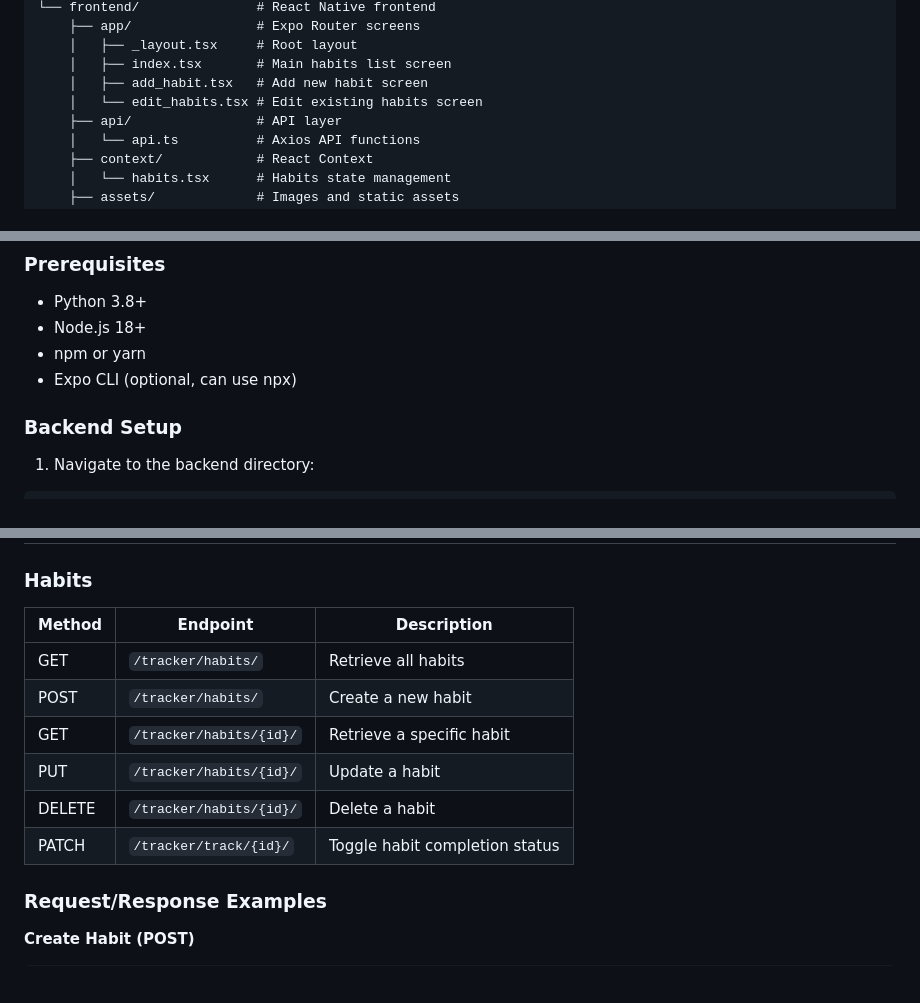
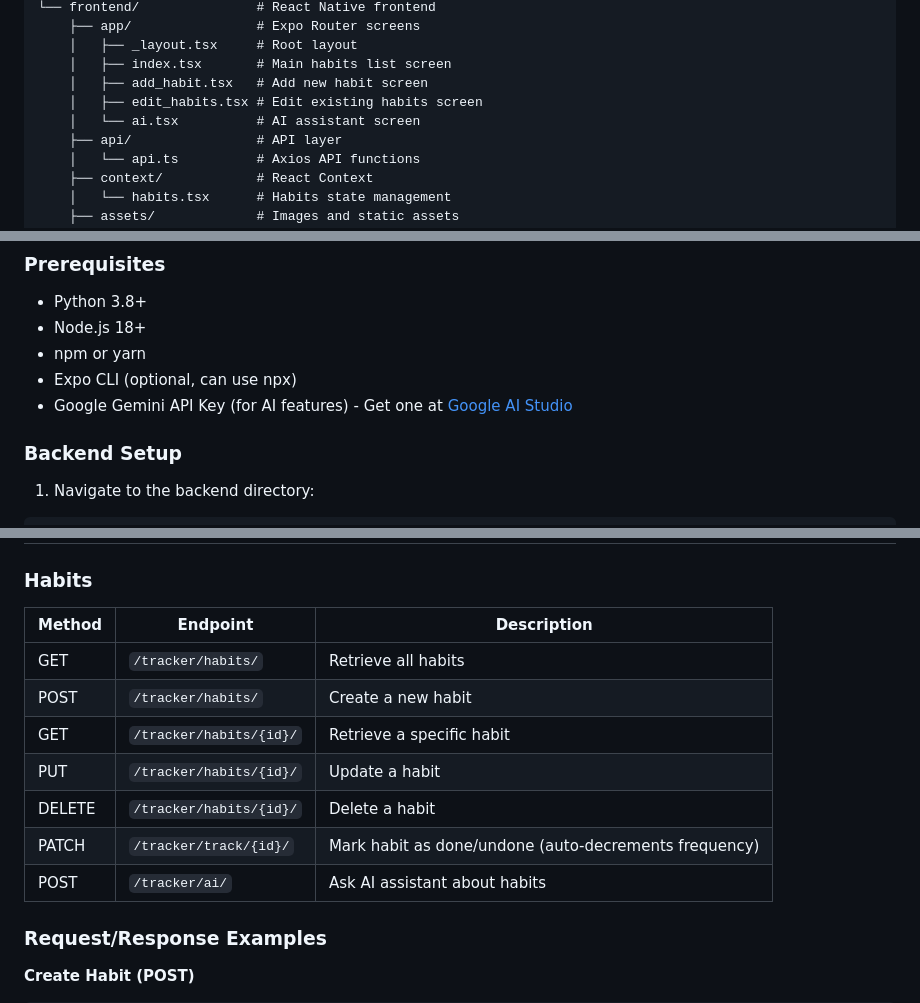
Before and after one commit to Mahashwe/habit_tracker, a Markdown page: readme.md, 3 parts joined by grey strips. Rendered like a GitHub page; blank space fills up the shorter version.

```diff
--- a/readme.md
+++ b/readme.md
@@ -53,7 +59,8 @@ habit_tracker/
     │   ├── _layout.tsx     # Root layout
     │   ├── index.tsx       # Main habits list screen
     │   ├── add_habit.tsx   # Add new habit screen
-    │   └── edit_habits.tsx # Edit existing habits screen
+    │   ├── edit_habits.tsx # Edit existing habits screen
+    │   └── ai.tsx          # AI assistant screen
     ├── api/                # API layer
     │   └── api.ts          # Axios API functions
     ├── context/            # React Context
@@ -83,6 +90,7 @@ habit_tracker/
 - Node.js 18+
 - npm or yarn
 - Expo CLI (optional, can use npx)
+- Google Gemini API Key (for AI features) - Get one at [Google AI Studio](https://aistudio.google.com/app/apikey)
 
 ### Backend Setup
 
@@ -165,14 +181,15 @@ npm start
 
 ### Habits
 
-| Method | Endpoint                | Description                    |
-| ------ | ----------------------- | ------------------------------ |
-| GET    | `/tracker/habits/`      | Retrieve all habits            |
-| POST   | `/tracker/habits/`      | Create a new habit             |
-| GET    | `/tracker/habits/{id}/` | Retrieve a specific habit      |
-| PUT    | `/tracker/habits/{id}/` | Update a habit                 |
-| DELETE | `/tracker/habits/{id}/` | Delete a habit                 |
-| PATCH  | `/tracker/track/{id}/`  | Toggle habit completion status |
+| Method | Endpoint                | Description                                          |
+| ------ | ----------------------- | ---------------------------------------------------- |
+| GET    | `/tracker/habits/`      | Retrieve all habits                                  |
+| POST   | `/tracker/habits/`      | Create a new habit                                   |
+| GET    | `/tracker/habits/{id}/` | Retrieve a specific habit                            |
+| PUT    | `/tracker/habits/{id}/` | Update a habit                                       |
+| DELETE | `/tracker/habits/{id}/` | Delete a habit                                       |
+| PATCH  | `/tracker/track/{id}/`  | Mark habit as done/undone (auto-decrements frequency) |
+| POST   | `/tracker/ai/`          | Ask AI assistant about habits                        |
 
 ### Request/Response Examples
 
```
Also changed, not shown: other parts of readme.md (+71 -13 lines).
